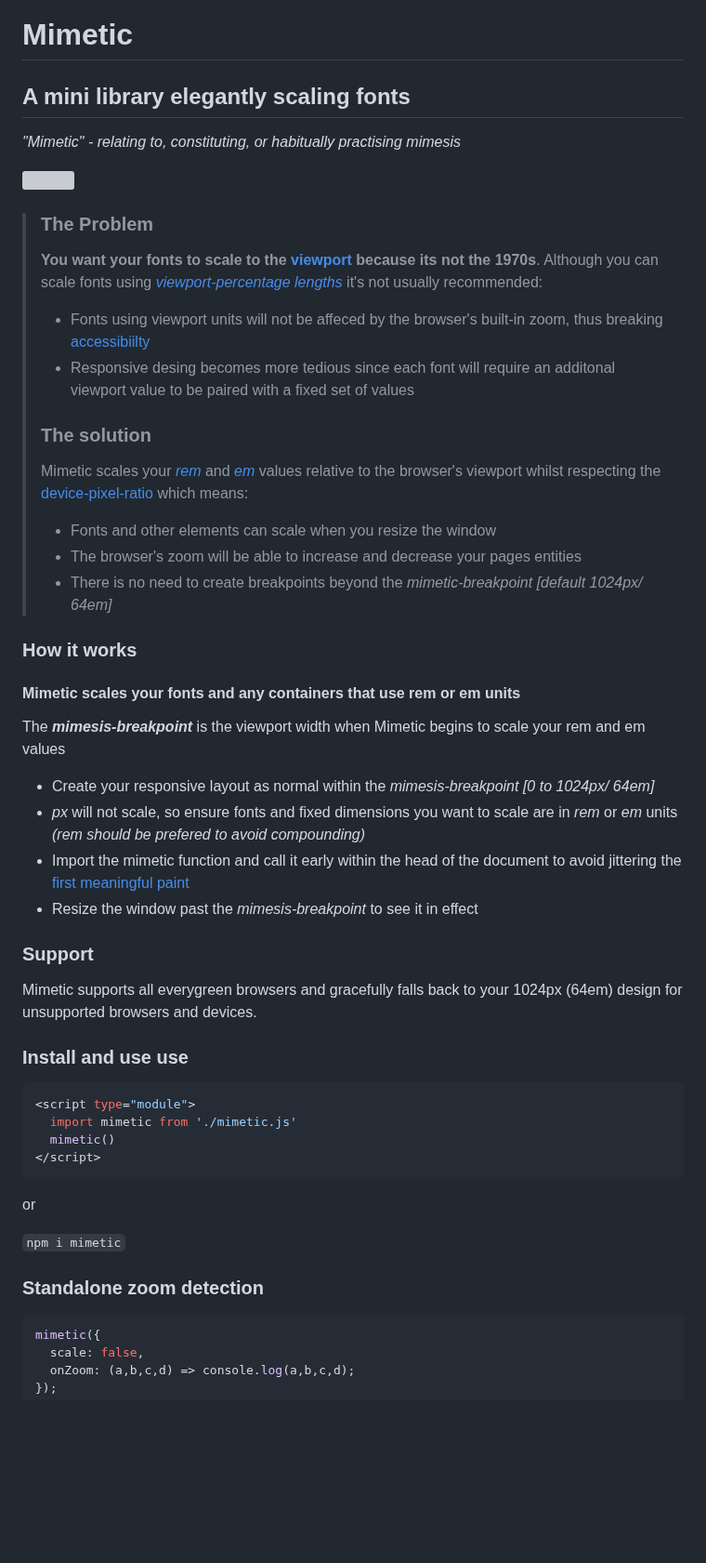
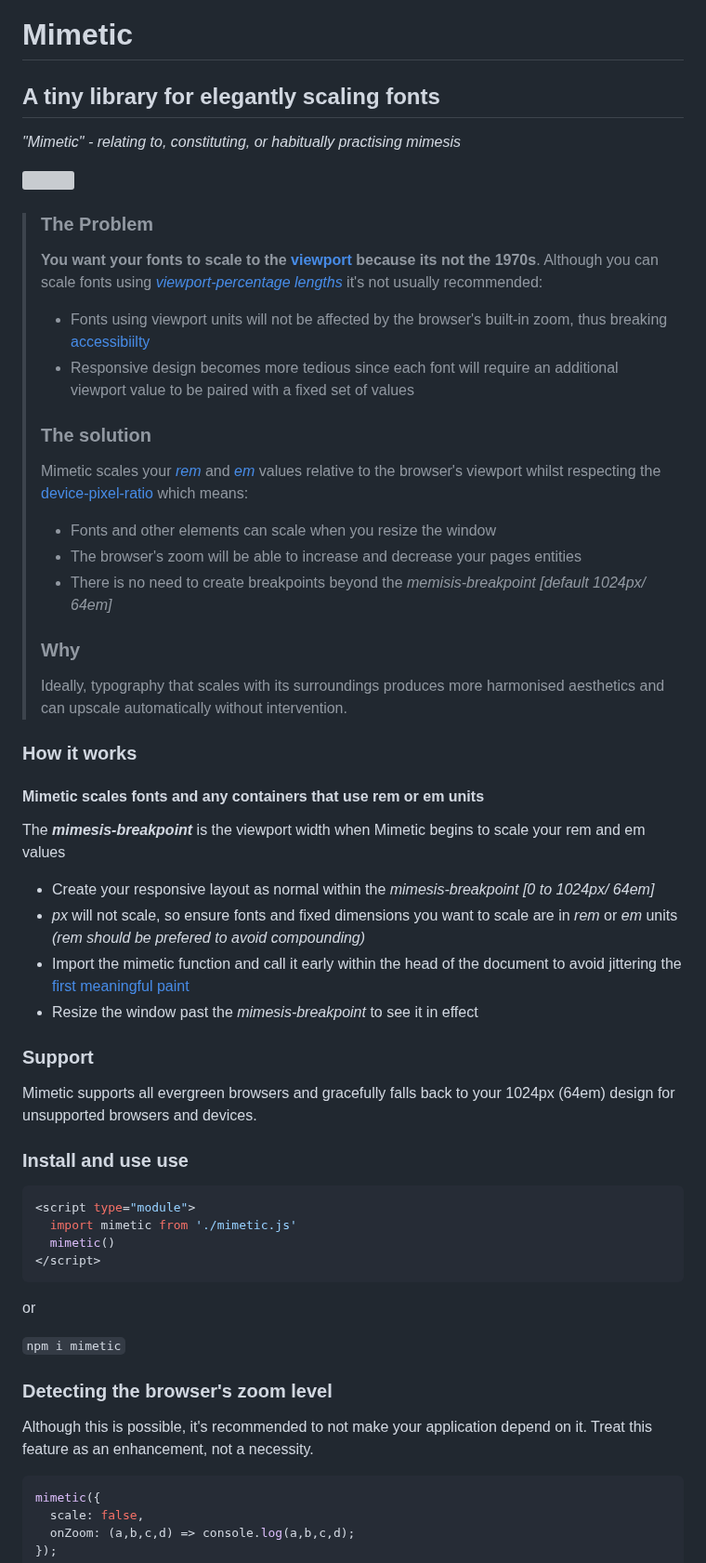
Before and after one commit to julienetie/mimetic, a Markdown page: README.md, the part around one of its changes. Shown at 93% size. Rendered like a GitHub page; blank space fills up the shorter version; grey boxes are pictures that could not be loaded.

````diff
--- a/README.md
+++ b/README.md
@@ -1,23 +1,26 @@
 # Mimetic
-## A mini library elegantly scaling fonts
+## A tiny library for elegantly scaling fonts
 _"Mimetic" - relating to, constituting, or habitually practising mimesis_
 
 <img src="https://user-images.githubusercontent.com/7676299/236578193-a523cc8c-7187-45bf-8ef4-c6ef9c295eb8.gif">
 
 > ### The Problem
 > **You want your fonts to scale to the [viewport](https://developer.mozilla.org/en-US/docs/Web/CSS/Viewport_concepts#what_is_a_viewport) because its not the 1970s**. Although you can scale fonts using _[viewport-percentage lengths](https://www.w3.org/TR/css-values-3/#viewport-relative-lengths)_ it's not usually recommended:
-> - Fonts using viewport units will not be affeced by the browser's built-in zoom, thus breaking [accessibiilty](https://developer.mozilla.org/en-US/docs/Learn/Accessibility/What_is_accessibility)
-> - Responsive desing becomes more tedious since each font will require an additonal viewport value to be paired with a fixed set of values
+> - Fonts using viewport units will not be affected by the browser's built-in zoom, thus breaking [accessibiilty](https://developer.mozilla.org/en-US/docs/Learn/Accessibility/What_is_accessibility)
+> - Responsive design becomes more tedious since each font will require an additional viewport value to be paired with a fixed set of values
 >
 > ### The solution
 > Mimetic scales your _[rem](https://developer.mozilla.org/en-US/docs/Learn/CSS/Building_blocks/Values_and_units#relative_length_units)_ and _[em](https://developer.mozilla.org/en-US/docs/Learn/CSS/Building_blocks/Values_and_units#relative_length_units)_ values relative to the browser's viewport whilst respecting the [device-pixel-ratio](https://developer.mozilla.org/en-US/docs/Web/API/Window/devicePixelRatio)
 > which means:
 > - Fonts and other elements can scale when you resize the window
 > - The browser's zoom will be able to increase and decrease your pages entities
-> - There is no need to create breakpoints beyond the _mimetic-breakpoint_ _[default 1024px/ 64em]_
+> - There is no need to create breakpoints beyond the _memisis-breakpoint_ _[default 1024px/ 64em]_
+>
+> ### Why
+> Ideally, typography that scales with its surroundings produces more harmonised aesthetics and can upscale automatically without intervention.
 
 ### How it works
-#### Mimetic scales your fonts and any containers that use rem or em units
+#### Mimetic scales fonts and any containers that use rem or em units
 The **_mimesis-breakpoint_** is the viewport width when Mimetic begins to scale your rem and em values
 - Create your responsive layout as normal within the _mimesis-breakpoint_ _[0 to 1024px/ 64em]_
 - _px_ will not scale, so ensure fonts and fixed dimensions you want to scale are in _rem_ or _em_ units _(rem should be prefered to avoid compounding)_
@@ -26,7 +29,7 @@ The **_mimesis-breakpoint_** is the viewport width when Mimetic begins to scale
 
 
 ### Support
-Mimetic supports all everygreen browsers and gracefully falls back to your 1024px (64em) design for unsupported browsers and devices.
+Mimetic supports all evergreen browsers and gracefully falls back to your 1024px (64em) design for unsupported browsers and devices.
 
 ### Install and use use
 ```javascript
@@ -39,7 +42,8 @@ or
 
 `npm i mimetic`
 
-### Standalone zoom detection
+### Detecting the browser's zoom level
+Although this is possible, it's recommended to not make your application depend on it. Treat this feature as an enhancement, not a necessity.
 ```javascript
 mimetic({
   scale: false,
````
Also changed, not shown: other parts of README.md (+7 -14 lines).
